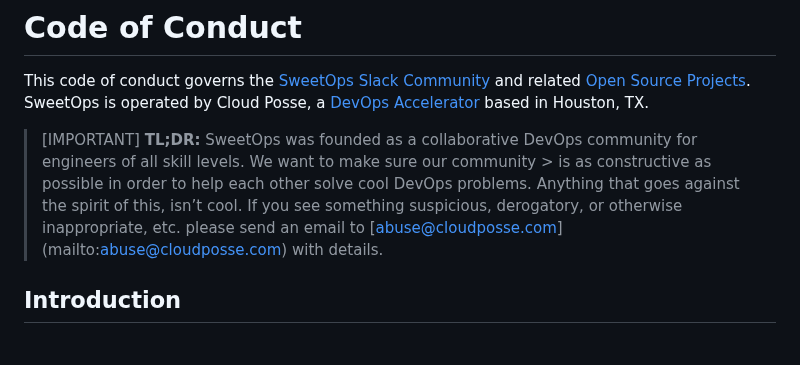
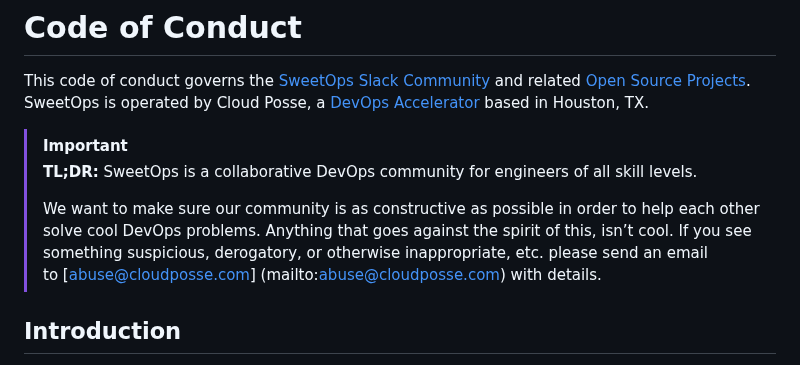
Before and after one commit to cloudposse/.github, a Markdown page: CODE_OF_CONDUCT.md, the part around the change. GitHub-like rendering.

Commit message:
fix formatting

```diff
--- a/CODE_OF_CONDUCT.md
+++ b/CODE_OF_CONDUCT.md
@@ -2,11 +2,13 @@
 
 This code of conduct governs the [SweetOps Slack Community](https://slack.sweetops.com/) and related [Open Source Projects](https://github.com/cloudposse). SweetOps is operated by Cloud Posse, a [DevOps Accelerator](https://devopsaccelerator.com/) based in Houston, TX.
 
-> [IMPORTANT]
-> **TL;DR:** SweetOps was founded as a collaborative DevOps community for engineers of all skill levels.
-> We want to make sure our community > is as constructive as possible in order to help each other solve cool DevOps problems.
+> [!IMPORTANT]
+> **TL;DR:** SweetOps is a collaborative DevOps community for engineers of all skill levels.
+>
+> We want to make sure our community is as constructive as possible in order to help each other solve cool DevOps problems.
 > Anything that goes against the spirit of this, isn’t cool. If you see something suspicious, derogatory, or
 > otherwise inappropriate, etc. please send an email to [abuse@cloudposse.com] (mailto:abuse@cloudposse.com) with details.
+>
 
 ## Introduction
 
```
